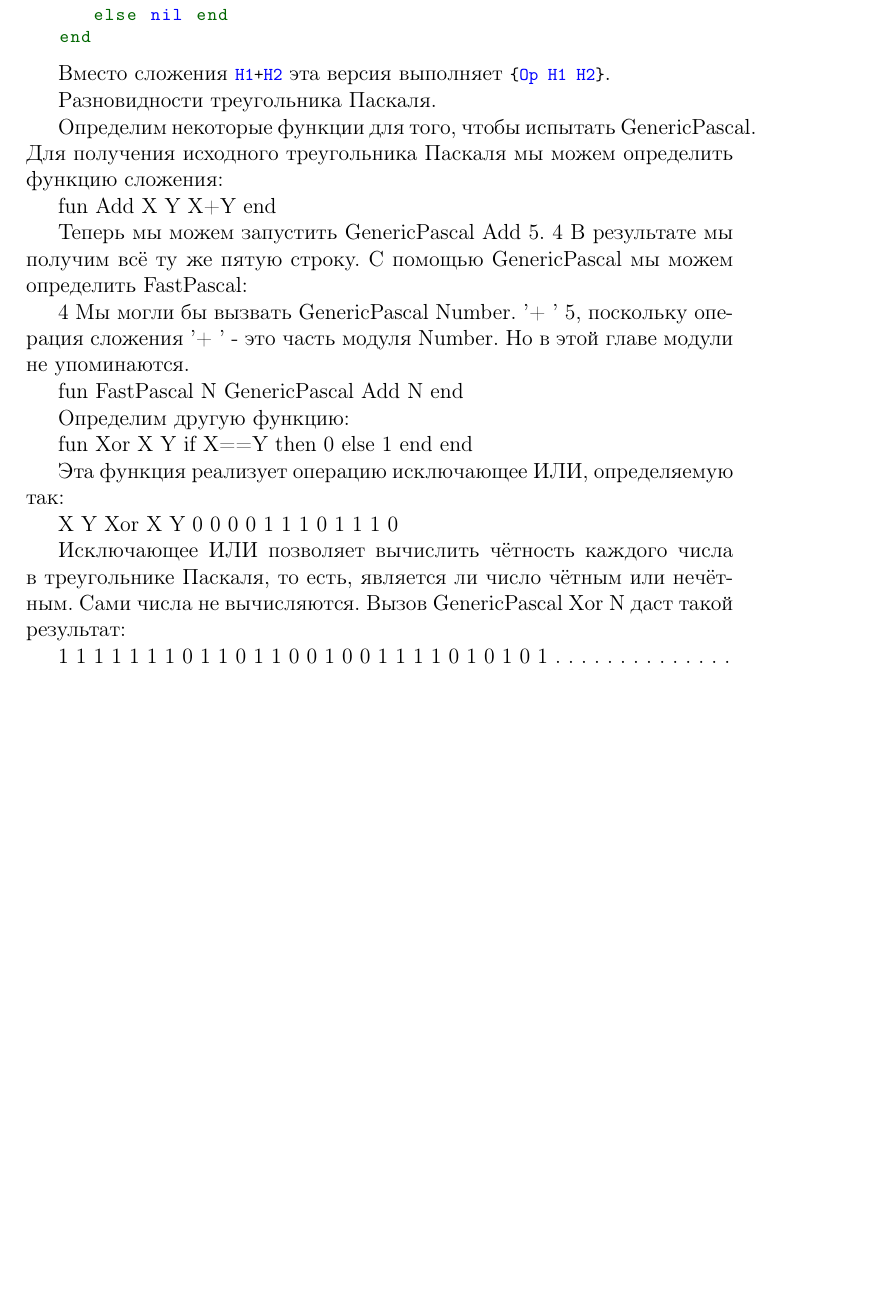
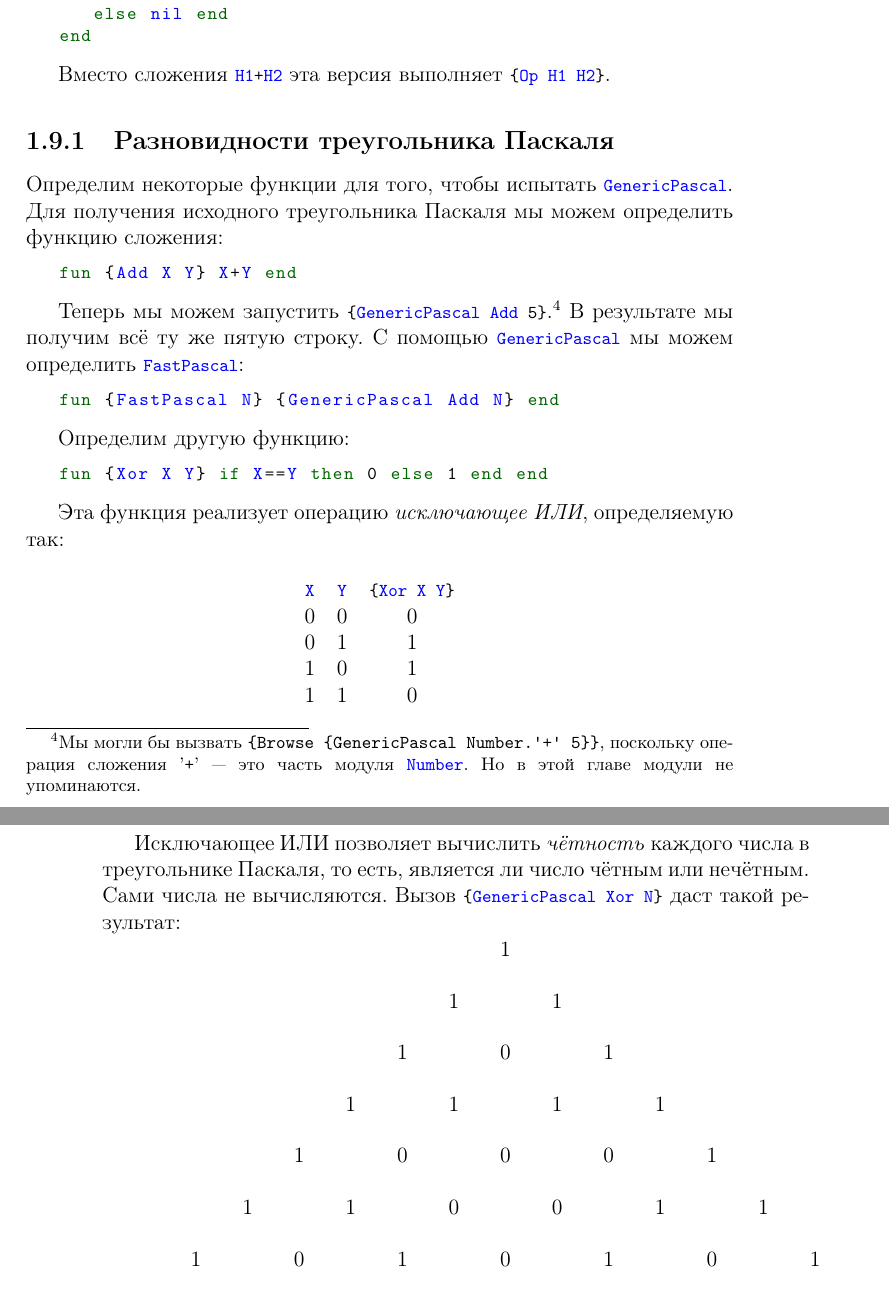
Before and after one commit to CharlzKlug/ructmcp, a LaTeX thesis (ructmcp.tex, which reads Chapters/01_Chapter.tex): part of page 48 of 79 before the commit and two parts of pages 48 and 49 of 81 after it, the two joined at a grey line, cut so that both start at the same text, the shorter picture padded with empty space. Compiled offline with pdfLaTeX.

Commit message:
Added "Variatins of Pascal's triange".

```diff
--- a/Chapters/01_Chapter.tex
+++ b/Chapters/01_Chapter.tex
@@ -574,61 +574,93 @@ end
 
 Вместо сложения \lstinline|H1+H2| эта версия выполняет \lstinline|{Op H1 H2}|.
 
-Разновидности треугольника Паскаля.
+\subsection{Разновидности треугольника Паскаля}
 
-Определим некоторые функции для того, чтобы испытать GenericPascal. Для получения исходного треугольника Паскаля мы можем определить функцию сложения:
+Определим некоторые функции для того, чтобы испытать \lstinline|GenericPascal|. Для получения исходного треугольника Паскаля мы можем определить функцию сложения:
 
+\begin{lstlisting}
 fun {Add X Y} X+Y end
+\end{lstlisting}
 
-Теперь мы можем запустить {GenericPascal Add 5}. 4 В результате мы получим всё ту же пятую строку. С помощью GenericPascal мы можем определить FastPascal:
+\VerbatimFootnotes
+Теперь мы можем запустить \lstinline|{GenericPascal Add 5}|.\footnote{Мы могли бы вызвать \verb|{Browse {GenericPascal Number.'+' 5}}|, поскольку операция сложения  '\lstinline|+|' --- это часть модуля \lstinline|Number|. Но в этой главе модули не упоминаются.} В результате мы получим всё ту же пятую строку. С помощью \lstinline|GenericPascal| мы можем определить \lstinline|FastPascal|:
 
-4 Мы могли бы вызвать {GenericPascal Number. '+ ' 5}, поскольку операция сложения  '+ ' - это часть модуля Number. Но в этой главе модули не упоминаются.
-
+\begin{lstlisting}
 fun {FastPascal N} {GenericPascal Add N} end
+\end{lstlisting}
 
 Определим другую функцию:
 
+\begin{lstlisting}
 fun {Xor X Y} if X==Y then 0 else 1 end end
+\end{lstlisting}
 
-Эта функция реализует операцию исключающее ИЛИ, определяемую так:
+Эта функция реализует операцию \emph{исключающее ИЛИ}, определяемую так:
 
-X Y {Xor X Y}
-0 0 0
-0 1 1
-1 0 1
-1 1 0
+\begin{center}
+\begin{tabular}{ccc}
+\lstinline|X| & \lstinline|Y| & \lstinline|{Xor X Y}| \\
+0 & 0 & 0 \\
+0 & 1 & 1 \\
+1 & 0 & 1 \\
+1 & 1 & 0 \\
+\end{tabular}
+\end{center}
 
-Исключающее ИЛИ позволяет вычислить чётность каждого числа в треугольнике Паскаля, то есть, является ли число чётным или нечётным. Сами числа не вычисляются. Вызов {GenericPascal Xor N} даст такой результат:
+Исключающее ИЛИ позволяет вычислить \emph{чётность} каждого числа в треугольнике Паскаля, то есть, является ли число чётным или нечётным. Сами числа не вычисляются. Вызов \lstinline|{GenericPascal Xor N}| даст такой результат:
 
-1
-1
-1
-1
-1
-1
-1
-0
-1
-1
-0
-1
-1
-0
-0
-1
-0
-0
-1
-1
-1
-1
-0
-1
-0
-1
-0
-1
-. . . . . . . . . . . . . .
+\begin{tikzpicture}
+  \node at (7, 8) {1};
+
+  \node at (6, 7) {1};
+  \node at (8, 7) {1};
+
+  \node at (5, 6) {1};
+  \node at (7, 6) {0};
+  \node at (9, 6) {1};
+
+  \node at (4, 5) {1};
+  \node at (6, 5) {1};
+  \node at (8, 5) {1};
+  \node at (10, 5) {1};
+
+  \node at (3, 4) {1};
+  \node at (5, 4) {0};
+  \node at (7, 4) {0};
+  \node at (9, 4) {0};
+  \node at (11, 4) {1};
+
+  \node at (2, 3) {1};
+  \node at (4, 3) {1};
+  \node at (6, 3) {0};
+  \node at (8, 3) {0};
+  \node at (10, 3) {1};
+  \node at (12, 3) {1};
+
+  \node at (1, 2) {1};
+  \node at (3, 2) {0};
+  \node at (5, 2) {1};
+  \node at (7, 2) {0};
+  \node at (9, 2) {1};
+  \node at (11, 2) {0};
+  \node at (13, 2) {1};
+
+  \node at (0, 1) {$\cdot$};
+  \node at (1, 1) {$\cdot$};
+  \node at (2, 1) {$\cdot$};
+  \node at (3, 1) {$\cdot$};
+  \node at (4, 1) {$\cdot$};
+  \node at (5, 1) {$\cdot$};
+  \node at (6, 1) {$\cdot$};
+  \node at (7, 1) {$\cdot$};
+  \node at (8, 1) {$\cdot$};
+  \node at (9, 1) {$\cdot$};
+  \node at (10, 1) {$\cdot$};
+  \node at (11, 1) {$\cdot$};
+  \node at (12, 1) {$\cdot$};
+  \node at (13, 1) {$\cdot$};
+  \node at (14, 1) {$\cdot$};
+\end{tikzpicture}
 
 Некоторые другие функции даны в упражнениях.
 
--- a/ructmcp.tex
+++ b/ructmcp.tex
@@ -2,6 +2,7 @@
 \usepackage[T2A]{fontenc}
 \usepackage[utf8]{inputenc}
 \usepackage[english, russian]{babel}
+\usepackage{fancyvrb}
 \usepackage{upquote}
 \usepackage{textcomp}
 \usepackage[pdftex]{graphicx}
```
Also changed, not shown: 1 other file.
